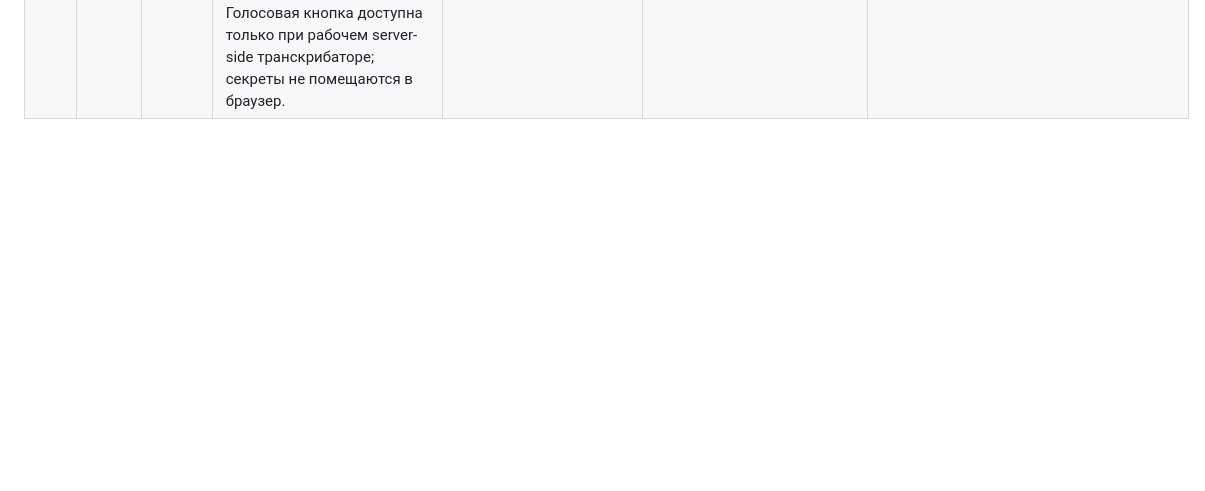
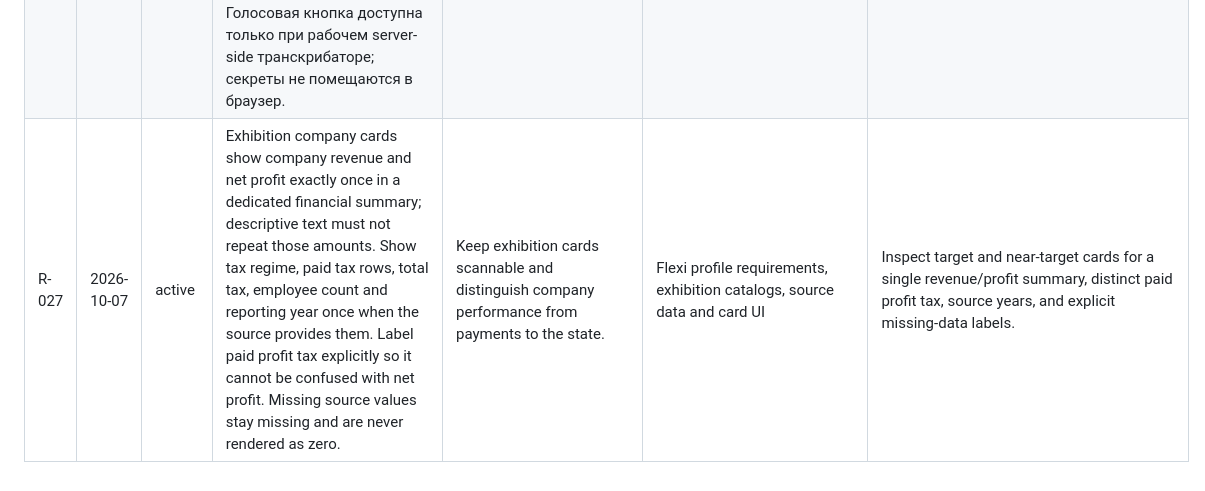
Before and after one commit to flexi-consulting/crm-web, a Markdown page: REQUIREMENTS_LOG.md, the part around the change. GitHub-like rendering; blank space fills up the shorter version.

Commit message:
docs: specify exhibition financial and tax card requirements

```diff
--- a/REQUIREMENTS_LOG.md
+++ b/REQUIREMENTS_LOG.md
@@ -28,3 +28,4 @@
 | R-024 | 2026-10-07 | active | The local restore adapter re-verifies the backup and preflights every exact source object, owner packet, profile evidence and row decision before the first write. It sends each catalog only to `/catalog/import-reviewed-legacy`, covers every source catalog exactly once, validates receipts and rejects non-local endpoints. Imports are idempotent and may resume after a lost receipt. | Prevent bypassing row review and avoid writes when a later catalog has invalid review data. | Private restore adapter, local D1 Worker tests, README | Synthetic tests verify all-catalog preflight, zero writes for an invalid later decision, actual local repository writes, replay after a lost receipt without duplicate builds, exact legacy lookup and endpoint restrictions. A persistence/network failure may leave an idempotently resumable partial restore. No production route. |
 | R-025 | 2026-10-07 | active | Legacy catalog import must preserve unknown qualification when source flags are absent, copy no contact or source-only descriptive fields, and expose the explicit catalog v1.1 schema/capability version. | Avoid inventing classification and prevent contact leakage while supporting observed legacy source generations. | Versioned projector/artifact/API schemas, filters, UI, semantic golden and docs | Synthetic source-shape golden verifies `unknown`, explicit flags, v1.1 descriptors, and exclusion of contacts/descriptions; actual private owner/profile decisions remain separate. |
 | R-026 | 2026-10-07 | active | Каждый выставочный каталог должен иметь действие «Комментарий»/«Заметка» на карточке компании: текст или голосовая запись с транскрибацией; хранить связь с компанией и стендом, показывать историю после перезагрузки. Отказ также привязан к стенду. Голосовая кнопка доступна только при рабочем server-side транскрибаторе; секреты не помещаются в браузер. | Сохранить контекст разговора sales-менеджера и не терять устное замечание по конкретному участнику/стенду. | Профиль Flexi `agent-notes.md`, сайт-каталог, заметки API/CRM | Проверить текстовый комментарий, голосовую запись→расшифровку, повторную загрузку истории и стенд; до подключения server-side транскрибации не показывать неработающую кнопку. |
+| R-027 | 2026-10-07 | active | Exhibition company cards show company revenue and net profit exactly once in a dedicated financial summary; descriptive text must not repeat those amounts. Show tax regime, paid tax rows, total tax, employee count and reporting year once when the source provides them. Label paid profit tax explicitly so it cannot be confused with net profit. Missing source values stay missing and are never rendered as zero. | Keep exhibition cards scannable and distinguish company performance from payments to the state. | Flexi profile requirements, exhibition catalogs, source data and card UI | Inspect target and near-target cards for a single revenue/profit summary, distinct paid profit tax, source years, and explicit missing-data labels. |
```
